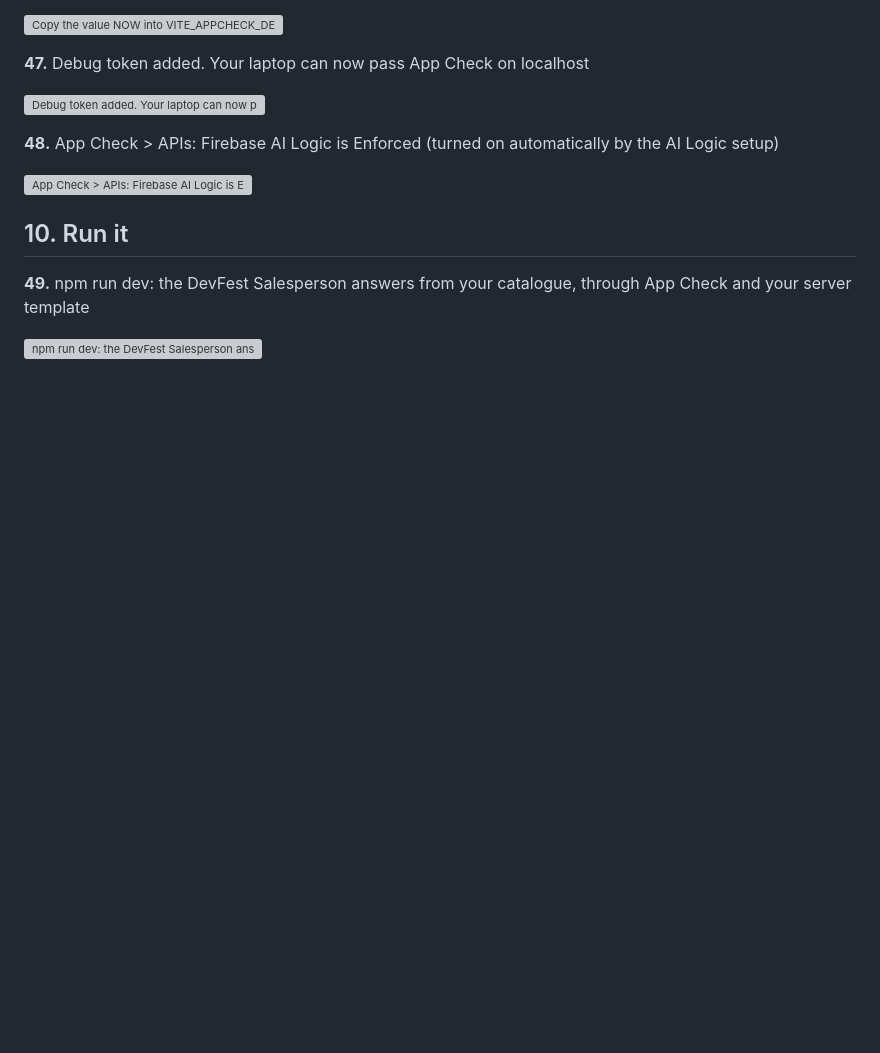
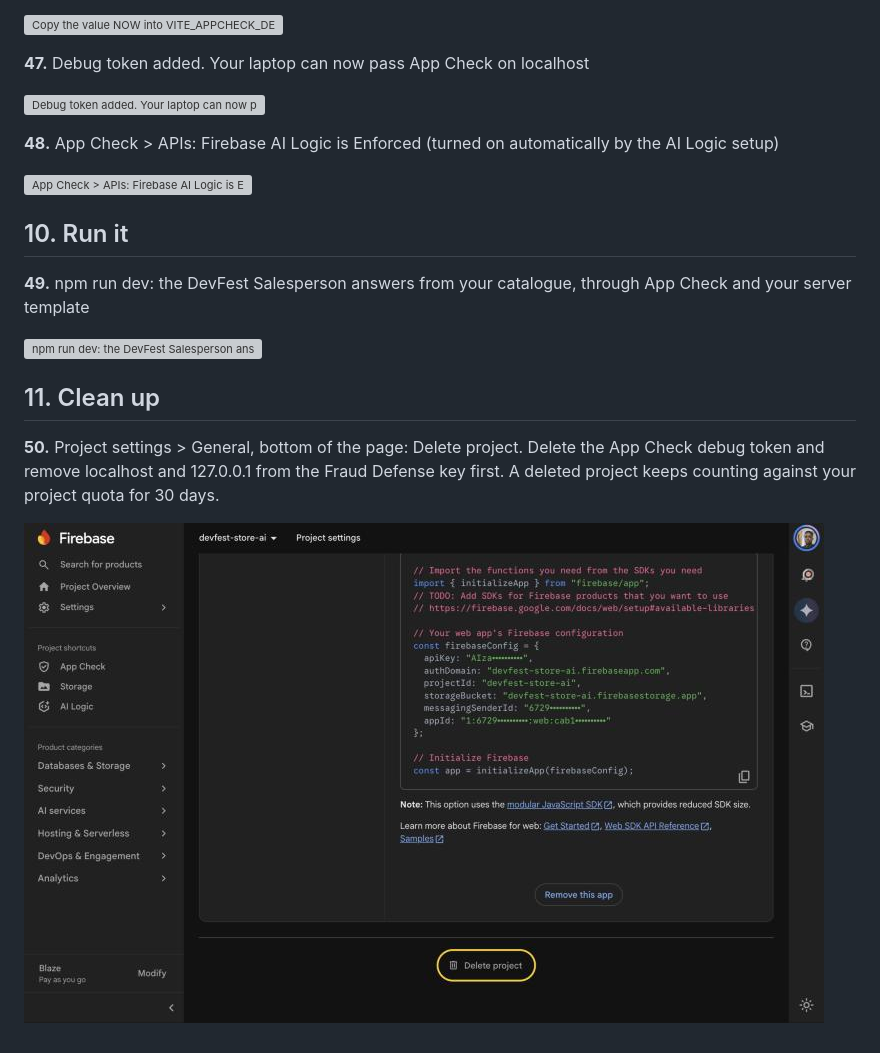
Before and after one commit to Ahmzyjazzy/devfest-ai-logic, a Markdown page: docs/codelab/SCREENSHOTS.md, the part around the change. Drawn GitHub-style; pictures changed too: docs/codelab/screenshots/50-delete-project.png (added); blank space fills up the shorter version; grey boxes are pictures that could not be loaded.

Commit message:
docs(codelab): clean-up screenshot (Delete project), masked
Adds step 50: Project settings > General with Delete project highlighted,
following the original codelab's clean-up step. The web app config on the
same page is masked. The guide also reminds attendees to delete the App
Check debug token and remove localhost and 127.0.0.1 from the Fraud Defense
key, and that a deleted project counts against the quota for 30 days.

```diff
--- a/docs/codelab/SCREENSHOTS.md
+++ b/docs/codelab/SCREENSHOTS.md
@@ -227,3 +227,9 @@ Captured on 4 November 2026 from a brand-new Firebase project (`devfest-store-ai
 **49.** npm run dev: the DevFest Salesperson answers from your catalogue, through App Check and your server template
 
 ![npm run dev: the DevFest Salesperson answers from your catalogue, through App Check and your server template](screenshots/49-store-live.png)
+
+## 11. Clean up
+
+**50.** Project settings > General, bottom of the page: Delete project. Delete the App Check debug token and remove localhost and 127.0.0.1 from the Fraud Defense key first. A deleted project keeps counting against your project quota for 30 days.
+
+![Delete project at the bottom of Project settings > General](screenshots/50-delete-project.png)
```
